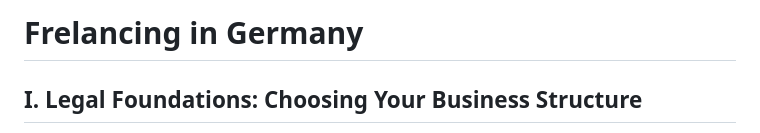
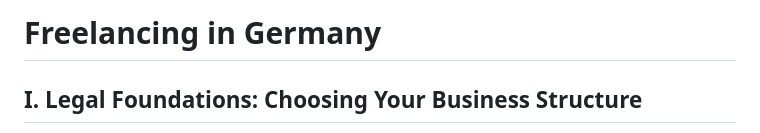
Before and after one commit to migratech-org/presentations, a Markdown page: presentations/2025-08-12-freelancing-in-germany/index.md, the part around the change. Drawn GitHub-style.

Commit message:
some styling changes

```diff
--- a/presentations/2025-08-12-freelancing-in-germany/index.md
+++ b/presentations/2025-08-12-freelancing-in-germany/index.md
@@ -1,4 +1,4 @@
-# Frelancing in Germany
+# Freelancing in Germany
 
 ## **I. Legal Foundations: Choosing Your Business Structure**
 
```
